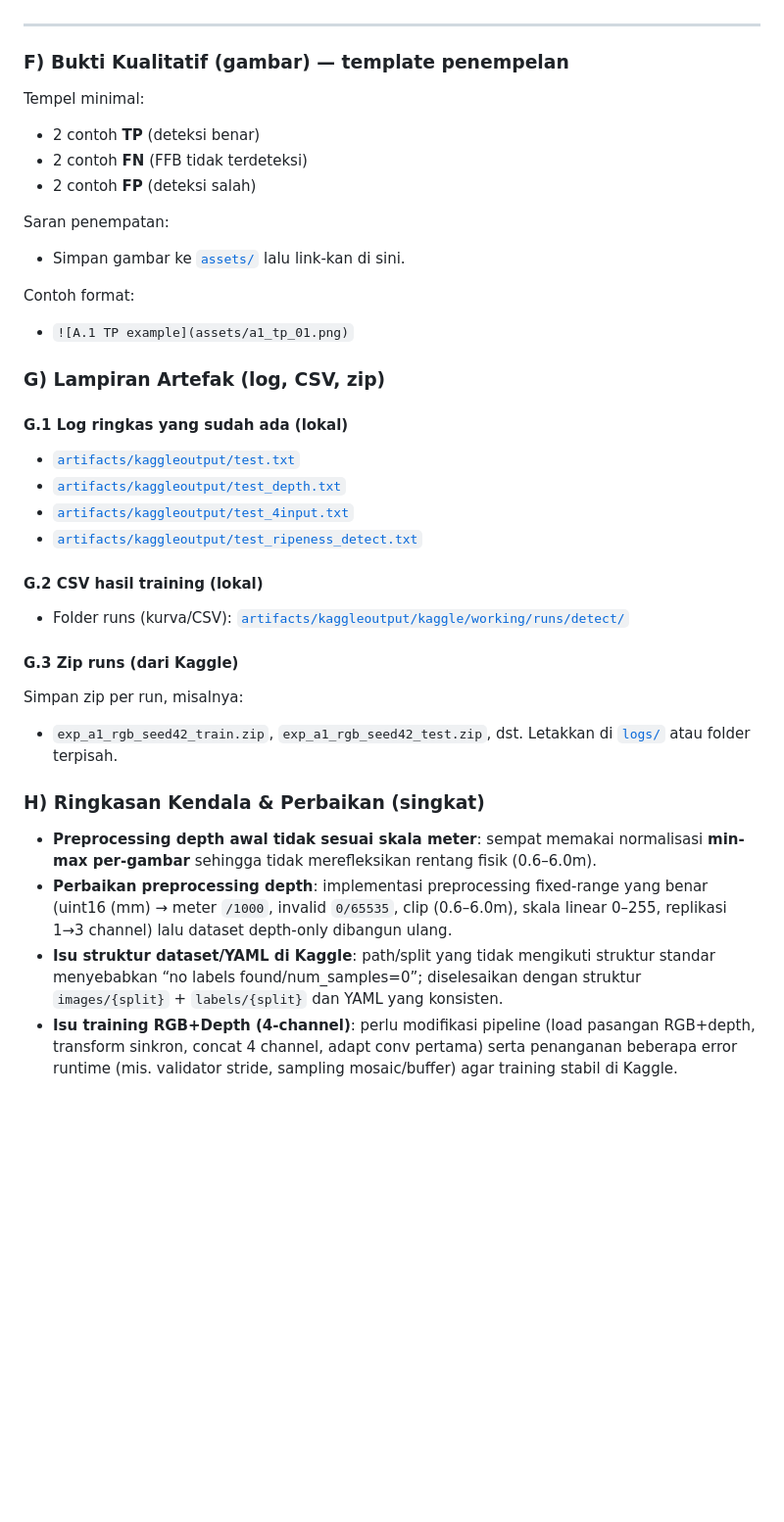
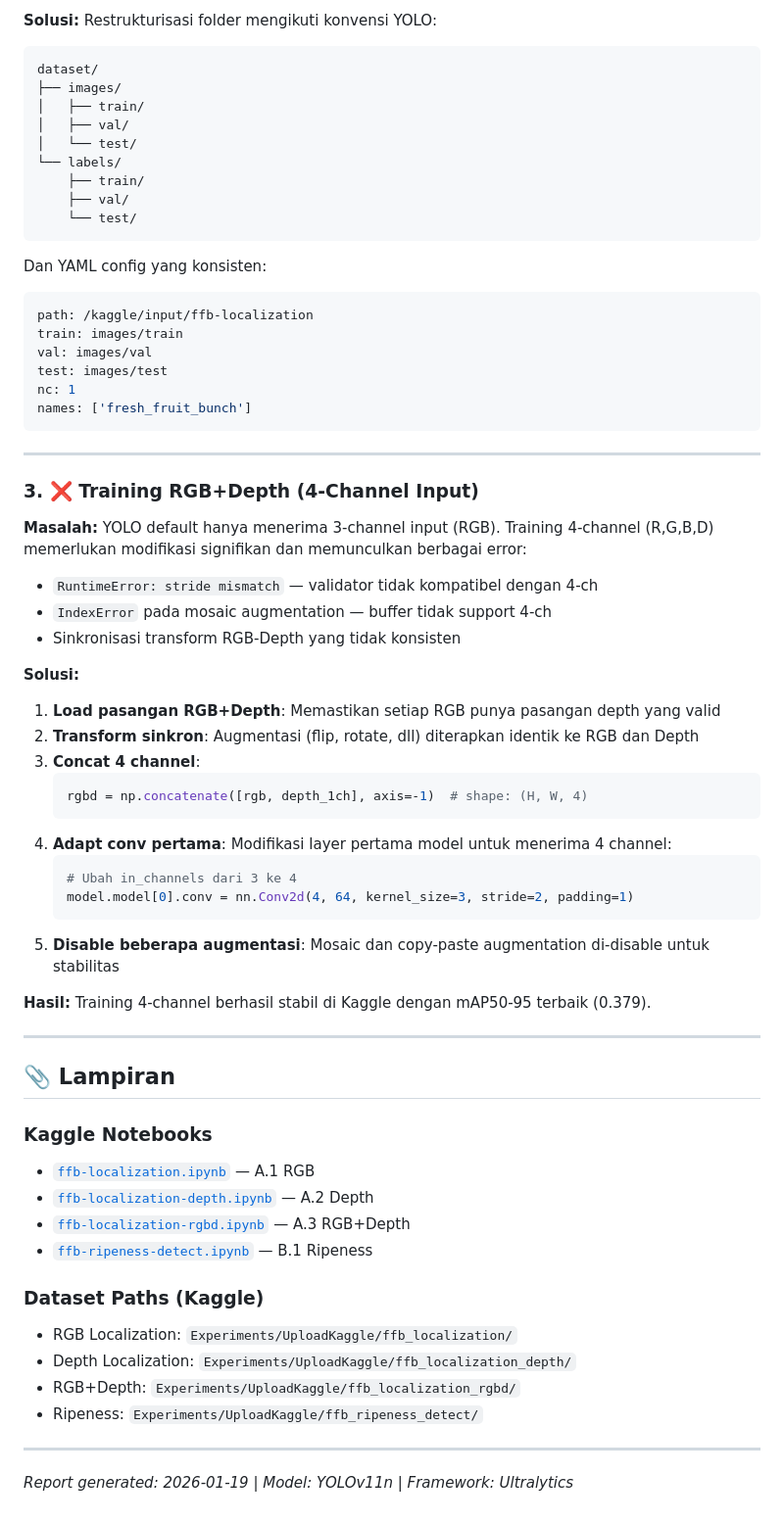
Before and after one commit to muhammad-zainal-muttaqin/Anylabel, a Markdown page: Reports/FFB_Ultimate_Report/result.md, the part around one of its changes. Shown at 98% size. Drawn GitHub-style; blank space fills up the shorter version.

````diff
--- a/Reports/FFB_Ultimate_Report/result.md
+++ b/Reports/FFB_Ultimate_Report/result.md
@@ -243,36 +394,71 @@ Confusion matrix:
+**Solusi:**
+Restrukturisasi folder mengikuti konvensi YOLO:
+```
+dataset/
+├── images/
+│   ├── train/
+│   ├── val/
+│   └── test/
+└── labels/
+    ├── train/
+    ├── val/
+    └── test/
+```
+
+Dan YAML config yang konsisten:
+```yaml
+path: /kaggle/input/ffb-localization
+train: images/train
+val: images/val
+test: images/test
+nc: 1
+names: ['fresh_fruit_bunch']
+```
+
+---
+
+### 3. ❌ Training RGB+Depth (4-Channel Input)
+
+**Masalah:**
+YOLO default hanya menerima 3-channel input (RGB). Training 4-channel (R,G,B,D) memerlukan modifikasi signifikan dan memunculkan berbagai error:
+
+- `RuntimeError: stride mismatch` — validator tidak kompatibel dengan 4-ch
+- `IndexError` pada mosaic augmentation — buffer tidak support 4-ch
+- Sinkronisasi transform RGB-Depth yang tidak konsisten
+
+**Solusi:**
+1. **Load pasangan RGB+Depth**: Memastikan setiap RGB punya pasangan depth yang valid
+2. **Transform sinkron**: Augmentasi (flip, rotate, dll) diterapkan identik ke RGB dan Depth
+3. **Concat 4 channel**:
+   ```python
+   rgbd = np.concatenate([rgb, depth_1ch], axis=-1)  # shape: (H, W, 4)
+   ```
+4. **Adapt conv pertama**: Modifikasi layer pertama model untuk menerima 4 channel:
+   ```python
+   # Ubah in_channels dari 3 ke 4
+   model.model[0].conv = nn.Conv2d(4, 64, kernel_size=3, stride=2, padding=1)
+   ```
+5. **Disable beberapa augmentasi**: Mosaic dan copy-paste augmentation di-disable untuk stabilitas
+
+**Hasil:** Training 4-channel berhasil stabil di Kaggle dengan mAP50-95 terbaik (0.379).
 
 ---
 
 
-### F) Bukti Kualitatif (gambar) — template penempelan
-Tempel minimal:
-- 2 contoh **TP** (deteksi benar)
-- 2 contoh **FN** (FFB tidak terdeteksi)
-- 2 contoh **FP** (deteksi salah)
+## 📎 Lampiran
 
-Saran penempatan:
-- Simpan gambar ke [`assets/`](assets/) lalu link-kan di sini.
+### Kaggle Notebooks
+- [`ffb-localization.ipynb`](artifacts/kaggleoutput/ffb-localization.ipynb) — A.1 RGB
+- [`ffb-localization-depth.ipynb`](artifacts/kaggleoutput/ffb-localization-depth.ipynb) — A.2 Depth
+- [`ffb-localization-rgbd.ipynb`](artifacts/kaggleoutput/ffb-localization-rgbd.ipynb) — A.3 RGB+Depth
+- [`ffb-ripeness-detect.ipynb`](artifacts/kaggleoutput/ffb-ripeness-detect.ipynb) — B.1 Ripeness
 
-Contoh format:
-- `![A.1 TP example](assets/a1_tp_01.png)`
+### Dataset Paths (Kaggle)
+- RGB Localization: `Experiments/UploadKaggle/ffb_localization/`
+- Depth Localization: `Experiments/UploadKaggle/ffb_localization_depth/`
+- RGB+Depth: `Experiments/UploadKaggle/ffb_localization_rgbd/`
+- Ripeness: `Experiments/UploadKaggle/ffb_ripeness_detect/`
 
-### G) Lampiran Artefak (log, CSV, zip)
-#### G.1 Log ringkas yang sudah ada (lokal)
-- [`artifacts/kaggleoutput/test.txt`](artifacts/kaggleoutput/test.txt)
-- [`artifacts/kaggleoutput/test_depth.txt`](artifacts/kaggleoutput/test_depth.txt)
-- [`artifacts/kaggleoutput/test_4input.txt`](artifacts/kaggleoutput/test_4input.txt)
-- [`artifacts/kaggleoutput/test_ripeness_detect.txt`](artifacts/kaggleoutput/test_ripeness_detect.txt)
+---
 
-#### G.2 CSV hasil training (lokal)
-- Folder runs (kurva/CSV): [`artifacts/kaggleoutput/kaggle/working/runs/detect/`](artifacts/kaggleoutput/kaggle/working/runs/detect/)
-
-#### G.3 Zip runs (dari Kaggle)
-Simpan zip per run, misalnya:
-- `exp_a1_rgb_seed42_train.zip`, `exp_a1_rgb_seed42_test.zip`, dst.
-Letakkan di [`logs/`](logs/) atau folder terpisah.
-
-### H) Ringkasan Kendala & Perbaikan (singkat)
-- **Preprocessing depth awal tidak sesuai skala meter**: sempat memakai normalisasi **min-max per-gambar** sehingga tidak merefleksikan rentang fisik \(0.6–6.0m\).
-- **Perbaikan preprocessing depth**: implementasi preprocessing fixed-range yang benar (uint16 \(mm\) → meter `/1000`, invalid `0/65535`, clip \(0.6–6.0m\), skala linear 0–255, replikasi 1→3 channel) lalu dataset depth-only dibangun ulang.
-- **Isu struktur dataset/YAML di Kaggle**: path/split yang tidak mengikuti struktur standar menyebabkan “no labels found/num_samples=0”; diselesaikan dengan struktur `images/{split}` + `labels/{split}` dan YAML yang konsisten.
-- **Isu training RGB+Depth (4-channel)**: perlu modifikasi pipeline (load pasangan RGB+depth, transform sinkron, concat 4 channel, adapt conv pertama) serta penanganan beberapa error runtime (mis. validator stride, sampling mosaic/buffer) agar training stabil di Kaggle.
+*Report generated: 2026-01-19 | Model: YOLOv11n | Framework: Ultralytics*
````
Also changed, not shown: other parts of Reports/FFB_Ultimate_Report/result.md (+372 -221 lines).
